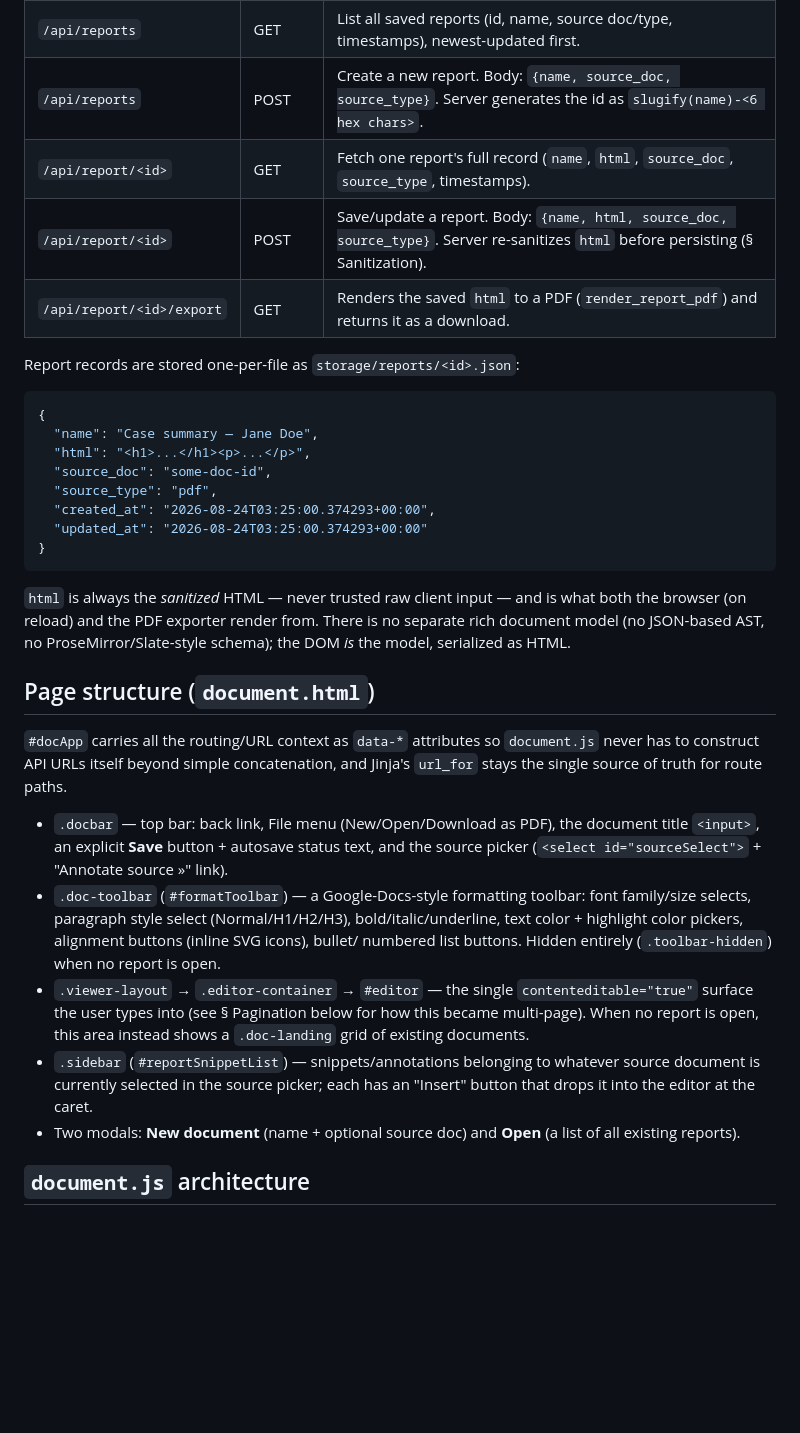
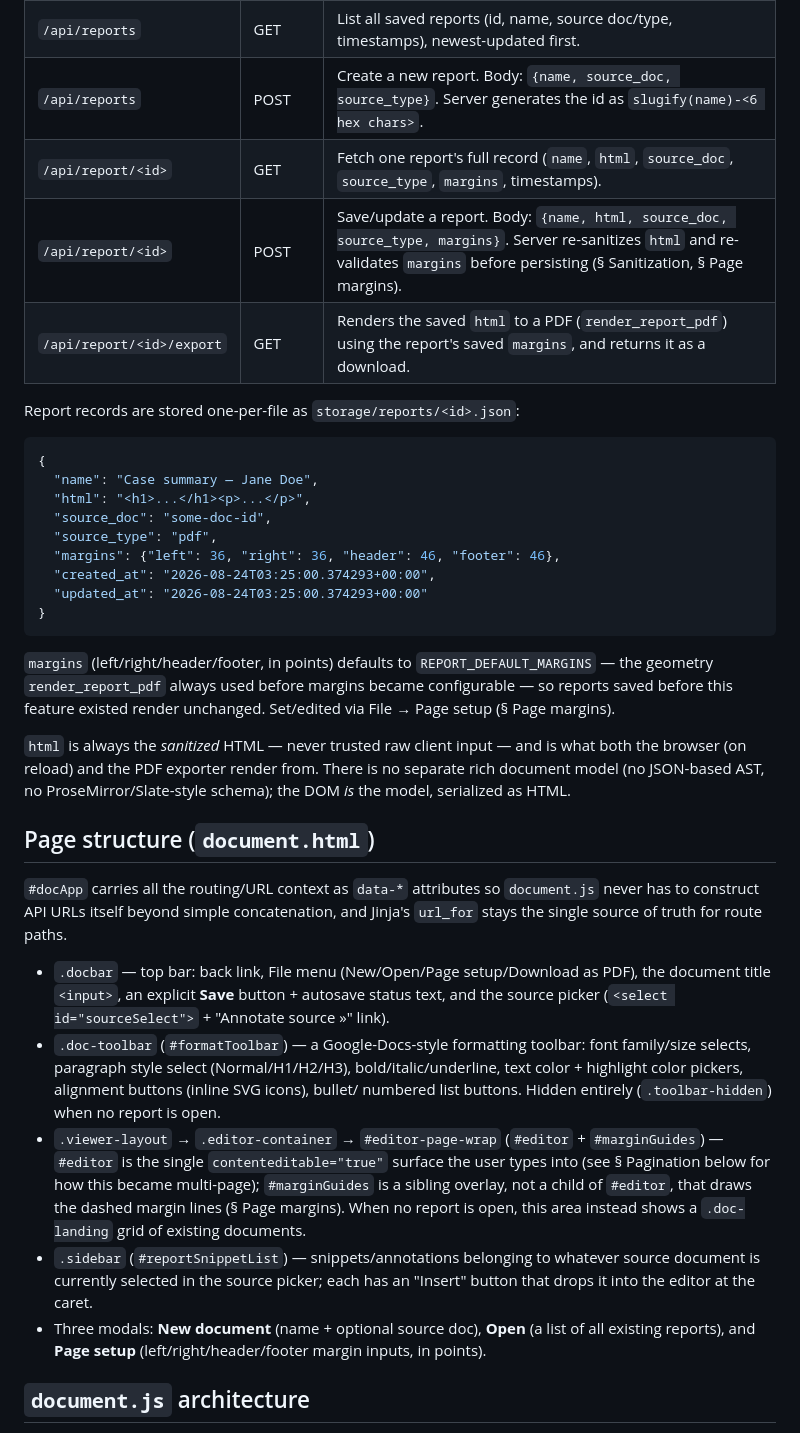
Before and after one commit to aiaioo/MedicalSafety, a Markdown page: case_manager/EDITOR_DESIGN.md, the part around one of its changes. Rendered like a GitHub page; blank space fills up the shorter version.

````diff
--- a/case_manager/EDITOR_DESIGN.md
+++ b/case_manager/EDITOR_DESIGN.md
@@ -18,9 +19,9 @@ annotator (see `ANNOTATOR_DESIGN.md`), then export the result as a PDF. It lives
 | `/document` | GET | Renders `document.html`. With no `?report=` param, shows the landing/picker view. With `?report=<id>`, opens that report in the editor. Also accepts `?source=<id>&type=pdf\|docx` to pre-open the "new document" modal with a source pre-selected (used by the "Compile document »" link on the annotator page). |
 | `/api/reports` | GET | List all saved reports (id, name, source doc/type, timestamps), newest-updated first. |
 | `/api/reports` | POST | Create a new report. Body: `{name, source_doc, source_type}`. Server generates the id as `slugify(name)-<6 hex chars>`. |
-| `/api/report/<id>` | GET | Fetch one report's full record (`name`, `html`, `source_doc`, `source_type`, timestamps). |
-| `/api/report/<id>` | POST | Save/update a report. Body: `{name, html, source_doc, source_type}`. Server re-sanitizes `html` before persisting (§ Sanitization). |
-| `/api/report/<id>/export` | GET | Renders the saved `html` to a PDF (`render_report_pdf`) and returns it as a download. |
+| `/api/report/<id>` | GET | Fetch one report's full record (`name`, `html`, `source_doc`, `source_type`, `margins`, timestamps). |
+| `/api/report/<id>` | POST | Save/update a report. Body: `{name, html, source_doc, source_type, margins}`. Server re-sanitizes `html` and re-validates `margins` before persisting (§ Sanitization, § Page margins). |
+| `/api/report/<id>/export` | GET | Renders the saved `html` to a PDF (`render_report_pdf`) using the report's saved `margins`, and returns it as a download. |
 
 Report records are stored one-per-file as `storage/reports/<id>.json`:
 
@@ -30,10 +31,16 @@ Report records are stored one-per-file as `storage/reports/<id>.json`:
   "html": "<h1>...</h1><p>...</p>",
   "source_doc": "some-doc-id",
   "source_type": "pdf",
+  "margins": {"left": 36, "right": 36, "header": 46, "footer": 46},
   "created_at": "2026-08-24T03:25:00.374293+00:00",
   "updated_at": "2026-08-24T03:25:00.374293+00:00"
 }
 ```
+
+`margins` (left/right/header/footer, in points) defaults to `REPORT_DEFAULT_MARGINS` — the
+geometry `render_report_pdf` always used before margins became configurable — so reports
+saved before this feature existed render unchanged. Set/edited via File → Page setup (§
+Page margins).
 
 `html` is always the *sanitized* HTML — never trusted raw client input — and is what both
 the browser (on reload) and the PDF exporter render from. There is no separate rich
@@ -46,22 +53,25 @@ model, serialized as HTML.
 never has to construct API URLs itself beyond simple concatenation, and Jinja's
 `url_for` stays the single source of truth for route paths.
 
-- `.docbar` — top bar: back link, File menu (New/Open/Download as PDF), the document
-  title `<input>`, an explicit **Save** button + autosave status text, and the source
-  picker (`<select id="sourceSelect">` + "Annotate source »" link).
+- `.docbar` — top bar: back link, File menu (New/Open/Page setup/Download as PDF), the
+  document title `<input>`, an explicit **Save** button + autosave status text, and the
+  source picker (`<select id="sourceSelect">` + "Annotate source »" link).
 - `.doc-toolbar` (`#formatToolbar`) — a Google-Docs-style formatting toolbar: font
   family/size selects, paragraph style select (Normal/H1/H2/H3), bold/italic/underline,
   text color + highlight color pickers, alignment buttons (inline SVG icons), bullet/
   numbered list buttons. Hidden entirely (`.toolbar-hidden`) when no report is open.
-- `.viewer-layout` → `.editor-container` → `#editor` — the single
-  `contenteditable="true"` surface the user types into (see § Pagination below for how
-  this became multi-page). When no report is open, this area instead shows a
-  `.doc-landing` grid of existing documents.
+- `.viewer-layout` → `.editor-container` → `#editor-page-wrap` (`#editor` +
+  `#marginGuides`) — `#editor` is the single `contenteditable="true"` surface the user
+  types into (see § Pagination below for how this became multi-page); `#marginGuides` is
+  a sibling overlay, not a child of `#editor`, that draws the dashed margin lines (§ Page
+  margins). When no report is open, this area instead shows a `.doc-landing` grid of
+  existing documents.
 - `.sidebar` (`#reportSnippetList`) — snippets/annotations belonging to whatever source
   document is currently selected in the source picker; each has an "Insert" button that
   drops it into the editor at the caret.
-- Two modals: **New document** (name + optional source doc) and **Open** (a list of all
-  existing reports).
+- Three modals: **New document** (name + optional source doc), **Open** (a list of all
+  existing reports), and **Page setup** (left/right/header/footer margin inputs, in
+  points).
 
 ## `document.js` architecture
 
````
Also changed, not shown: other parts of case_manager/EDITOR_DESIGN.md (+119 -49 lines).
